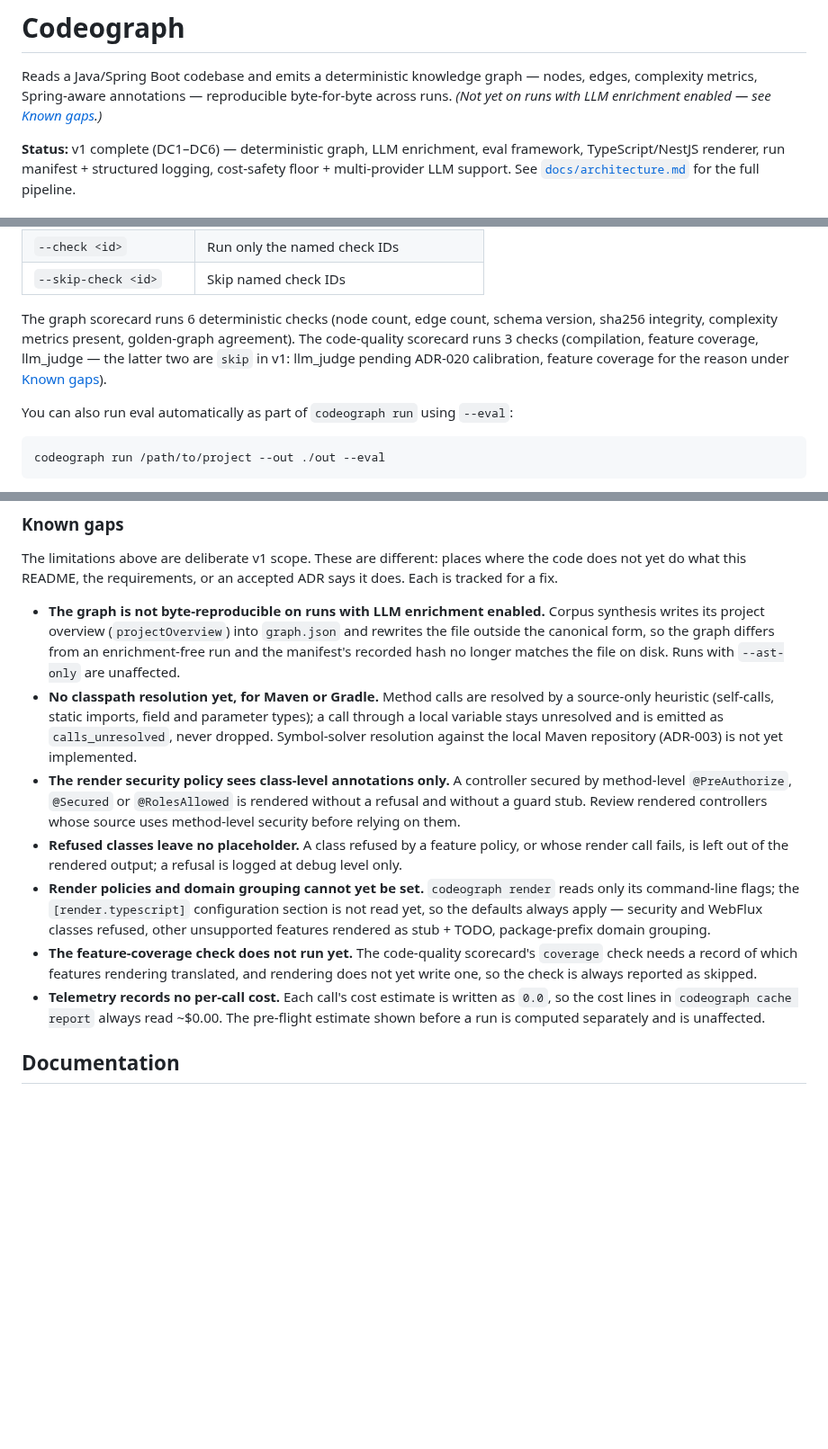
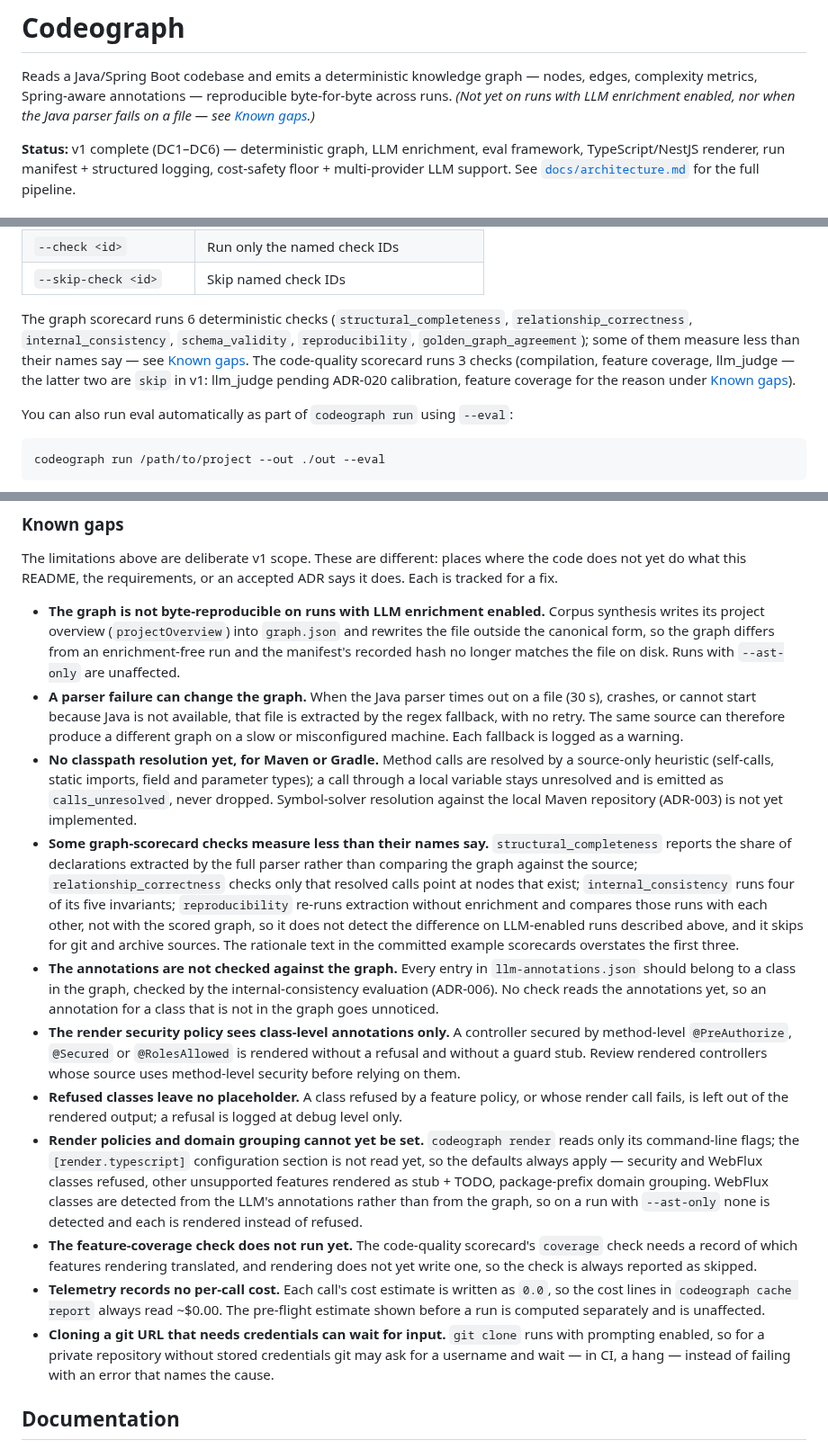
Before and after one commit to gvsambhu/codeograph, a Markdown page: README.md, 3 parts joined by grey strips. Shown at 90% size. Rendered like a GitHub page; blank space fills up the shorter version.

Commit message:
docs(readme): correct the graph check names and disclose five known gaps
The check names were wrong, and several shortfalls a reader would rely on
were undisclosed: parser failures fall back without retry, some graph checks
measure less than their names say, annotations are never joined to the graph,
WebFlux detection needs LLM output, and a git clone can wait for input.

AI-assistant: Claude Code (Claude Opus 5.5 via Anthropic)
Model: claude-opus-5-5

```diff
--- a/README.md
+++ b/README.md
@@ -1,7 +1,7 @@
 # Codeograph
 
 Reads a Java/Spring Boot codebase and emits a deterministic knowledge graph — nodes, edges, complexity metrics, Spring-aware annotations — reproducible byte-for-byte across runs.
-*(Not yet on runs with LLM enrichment enabled — see [Known gaps](#known-gaps).)*
+*(Not yet on runs with LLM enrichment enabled, nor when the Java parser fails on a file — see [Known gaps](#known-gaps).)*
 
 **Status:** v1 complete (DC1–DC6) — deterministic graph, LLM enrichment, eval framework, TypeScript/NestJS renderer, run manifest + structured logging, cost-safety floor + multi-provider LLM support. See [`docs/architecture.md`](docs/architecture.md) for the full pipeline.
 
@@ -146,7 +146,7 @@ codeograph eval report ./run1 ./run2 ./run3
 | `--check <id>` | Run only the named check IDs |
 | `--skip-check <id>` | Skip named check IDs |
 
-The graph scorecard runs 6 deterministic checks (node count, edge count, schema version, sha256 integrity, complexity metrics present, golden-graph agreement). The code-quality scorecard runs 3 checks (compilation, feature coverage, llm_judge — the latter two are `skip` in v1: llm_judge pending ADR-020 calibration, feature coverage for the reason under [Known gaps](#known-gaps)).
+The graph scorecard runs 6 deterministic checks (`structural_completeness`, `relationship_correctness`, `internal_consistency`, `schema_validity`, `reproducibility`, `golden_graph_agreement`); some of them measure less than their names say — see [Known gaps](#known-gaps). The code-quality scorecard runs 3 checks (compilation, feature coverage, llm_judge — the latter two are `skip` in v1: llm_judge pending ADR-020 calibration, feature coverage for the reason under [Known gaps](#known-gaps)).
 
 You can also run eval automatically as part of `codeograph run` using `--eval`:
 
@@ -193,12 +193,16 @@ The run manifest (`manifest.json`) is written once at the terminal checkpoint, a
 The limitations above are deliberate v1 scope. These are different: places where the code does not yet do what this README, the requirements, or an accepted ADR says it does. Each is tracked for a fix.
 
 - **The graph is not byte-reproducible on runs with LLM enrichment enabled.** Corpus synthesis writes its project overview (`projectOverview`) into `graph.json` and rewrites the file outside the canonical form, so the graph differs from an enrichment-free run and the manifest's recorded hash no longer matches the file on disk. Runs with `--ast-only` are unaffected.
+- **A parser failure can change the graph.** When the Java parser times out on a file (30 s), crashes, or cannot start because Java is not available, that file is extracted by the regex fallback, with no retry. The same source can therefore produce a different graph on a slow or misconfigured machine. Each fallback is logged as a warning.
 - **No classpath resolution yet, for Maven or Gradle.** Method calls are resolved by a source-only heuristic (self-calls, static imports, field and parameter types); a call through a local variable stays unresolved and is emitted as `calls_unresolved`, never dropped. Symbol-solver resolution against the local Maven repository (ADR-003) is not yet implemented.
+- **Some graph-scorecard checks measure less than their names say.** `structural_completeness` reports the share of declarations extracted by the full parser rather than comparing the graph against the source; `relationship_correctness` checks only that resolved calls point at nodes that exist; `internal_consistency` runs four of its five invariants; `reproducibility` re-runs extraction without enrichment and compares those runs with each other, not with the scored graph, so it does not detect the difference on LLM-enabled runs described above, and it skips for git and archive sources. The rationale text in the committed example scorecards overstates the first three.
+- **The annotations are not checked against the graph.** Every entry in `llm-annotations.json` should belong to a class in the graph, checked by the internal-consistency evaluation (ADR-006). No check reads the annotations yet, so an annotation for a class that is not in the graph goes unnoticed.
 - **The render security policy sees class-level annotations only.** A controller secured by method-level `@PreAuthorize`, `@Secured` or `@RolesAllowed` is rendered without a refusal and without a guard stub. Review rendered controllers whose source uses method-level security before relying on them.
 - **Refused classes leave no placeholder.** A class refused by a feature policy, or whose render call fails, is left out of the rendered output; a refusal is logged at debug level only.
-- **Render policies and domain grouping cannot yet be set.** `codeograph render` reads only its command-line flags; the `[render.typescript]` configuration section is not read yet, so the defaults always apply — security and WebFlux classes refused, other unsupported features rendered as stub + TODO, package-prefix domain grouping.
+- **Render policies and domain grouping cannot yet be set.** `codeograph render` reads only its command-line flags; the `[render.typescript]` configuration section is not read yet, so the defaults always apply — security and WebFlux classes refused, other unsupported features rendered as stub + TODO, package-prefix domain grouping. WebFlux classes are detected from the LLM's annotations rather than from the graph, so on a run with `--ast-only` none is detected and each is rendered instead of refused.
 - **The feature-coverage check does not run yet.** The code-quality scorecard's `coverage` check needs a record of which features rendering translated, and rendering does not yet write one, so the check is always reported as skipped.
 - **Telemetry records no per-call cost.** Each call's cost estimate is written as `0.0`, so the cost lines in `codeograph cache report` always read ~$0.00. The pre-flight estimate shown before a run is computed separately and is unaffected.
+- **Cloning a git URL that needs credentials can wait for input.** `git clone` runs with prompting enabled, so for a private repository without stored credentials git may ask for a username and wait — in CI, a hang — instead of failing with an error that names the cause.
 
 ## Documentation
 
```
